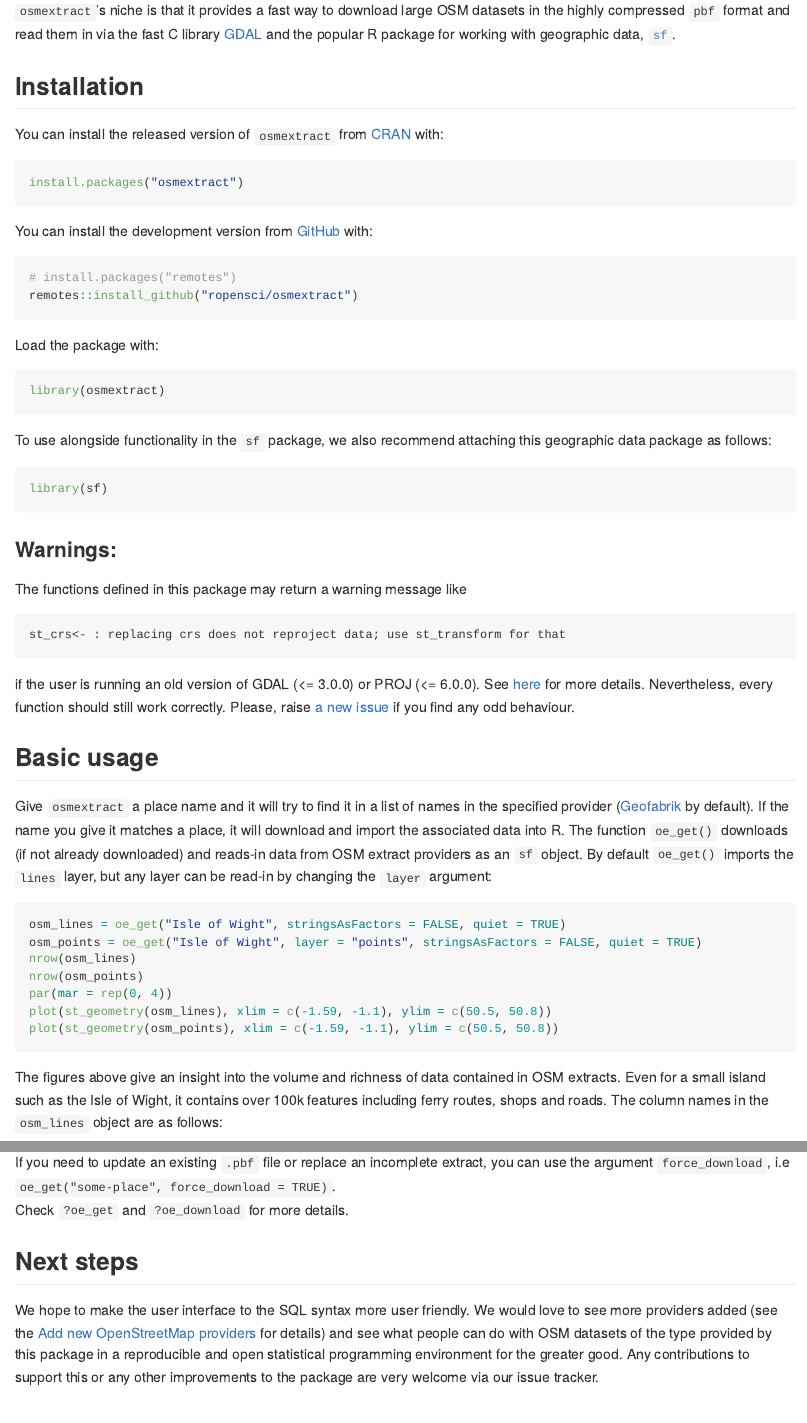
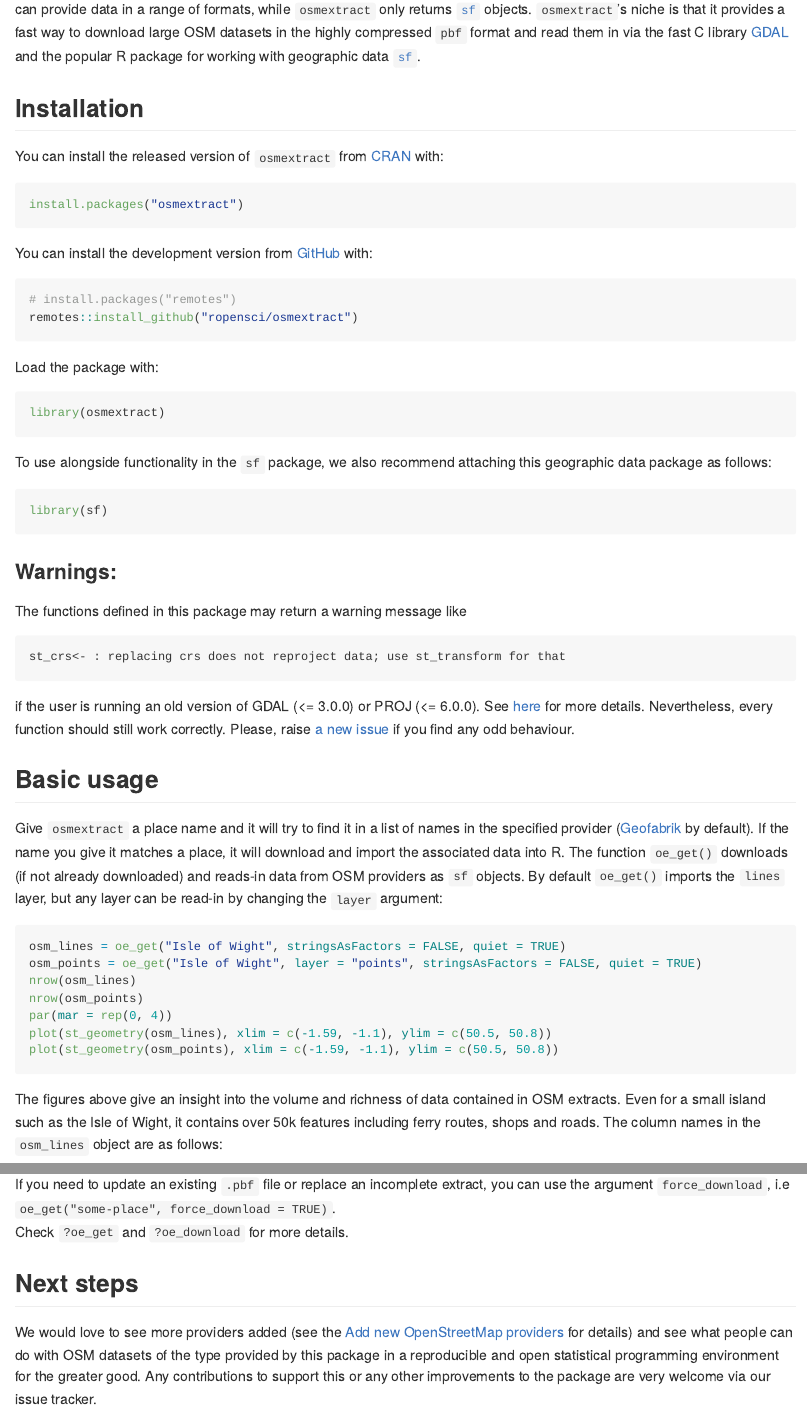
Before and after one commit to ropensci/osmextract, an R Markdown document (README.Rmd): the page in a window 1100 px wide, from 1180 px down before the commit and from 1130 px down after it, and a second part further down, joined at a grey line. Rendered offline with R 4.5, knitr and Pandoc, with nearby package versions; the code chunks are not run, so their results and figures are left out; long lines of code are wrapped; badge pictures from the web are left out.

Commit message:
update readme skip-ci

````diff
--- a/README.Rmd
+++ b/README.Rmd
@@ -74,8 +74,7 @@
 
 The package is designed to complement `osmdata`, which has advantages over `osmextract` for small datasets: `osmdata` is likely to be quicker for datasets less than a few MB in size, provides up-to-date data and has an intuitive interface.
 `osmdata` can provide data in a range of formats, while `osmextract` only returns [`sf`](https://github.com/r-spatial/sf) objects.
-
-`osmextract`'s niche is that it provides a fast way to download large OSM datasets in the highly compressed `pbf` format and read them in via the fast C library [GDAL](https://gdal.org/drivers/vector/osm.html) and the popular R package for working with geographic data, [`sf`](https://github.com/r-spatial/sf).
+`osmextract`'s niche is that it provides a fast way to download large OSM datasets in the highly compressed `pbf` format and read them in via the fast C library [GDAL](https://gdal.org/drivers/vector/osm.html) and the popular R package for working with geographic data [`sf`](https://github.com/r-spatial/sf).
 
 ## Installation
 
@@ -121,5 +120,5 @@
 
 Give `osmextract` a place name and it will try to find it in a list of names in the specified provider ([Geofabrik](https://www.geofabrik.de/data/download.html) by default).
 If the name you give it matches a place, it will download and import the associated data into R.
-The function `oe_get()` downloads (if not already downloaded) and reads-in data from OSM extract providers as an `sf` object.
+The function `oe_get()` downloads (if not already downloaded) and reads-in data from OSM providers as `sf` objects.
 By default `oe_get()` imports the `lines` layer, but any layer can be read-in by changing the `layer` argument:
@@ -140,7 +134,7 @@
 ```
 
 The figures above give an insight into the volume and richness of data contained in OSM extracts.
-Even for a small island such as the Isle of Wight, it contains over 100k features including ferry routes, shops and roads.
+Even for a small island such as the Isle of Wight, it contains over 50k features including ferry routes, shops and roads.
 The column names in the `osm_lines` object are as follows:
 
 ```{r}
@@ -208,7 +202,6 @@
 
 ## Next steps
 
-We hope to make the user interface to the SQL syntax more user friendly.
 We would love to see more providers added (see the [Add new OpenStreetMap providers](https://docs.ropensci.org/osmextract/articles/providers.html) for details) and see what people can do with OSM datasets of the type provided by this package in a reproducible and open statistical programming environment for the greater good.
 Any contributions to support this or any other improvements to the package are very welcome via our issue tracker.
 
````
Also changed, not shown: README.md, README.Rmd (7 more changed lines), 2 other files.
